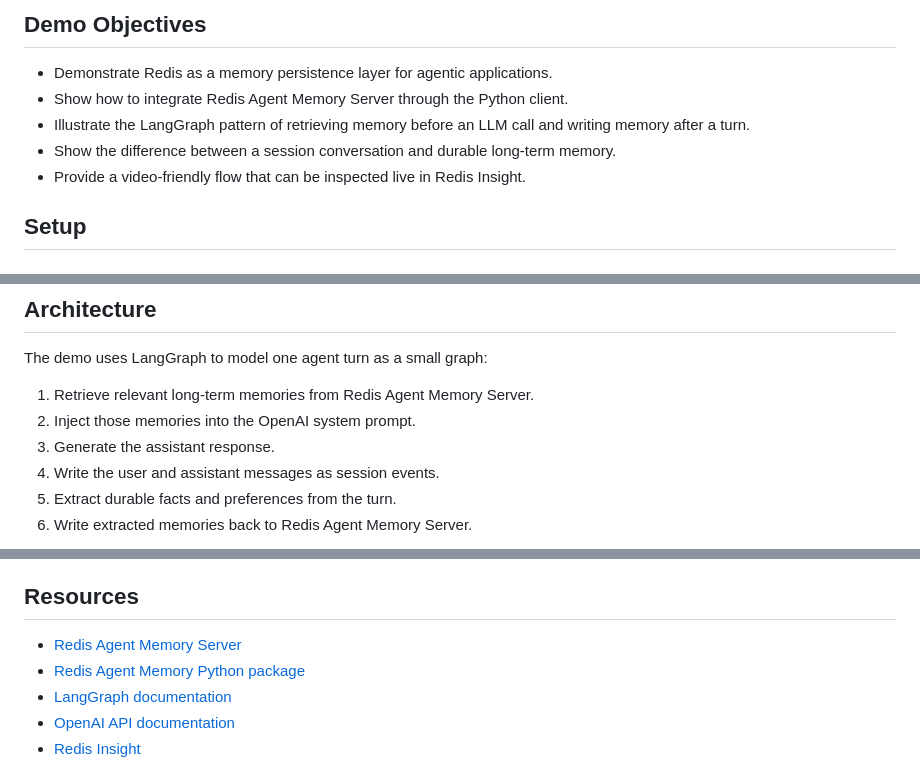
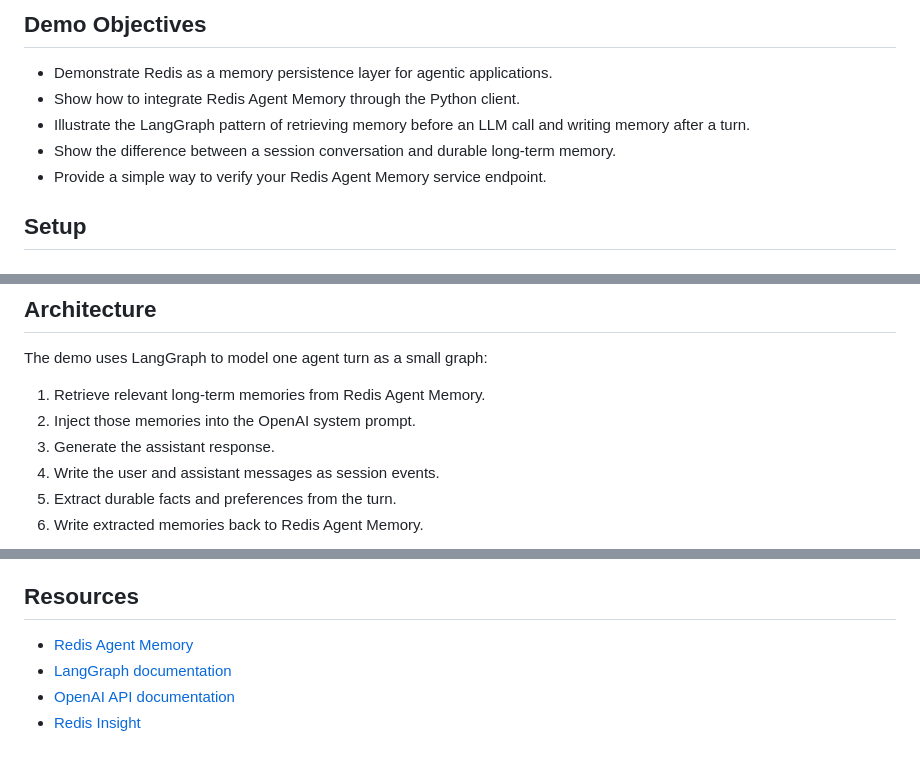
Before and after one commit to redis-developer/redis-agent-memory-with-langgraph-demo, a Markdown page: README.md, 3 parts joined by grey strips. Rendered like a GitHub page.

```diff
--- a/README.md
+++ b/README.md
@@ -20,10 +20,10 @@ The demo runs as an interactive terminal assistant. You type messages into the a
 ## Demo Objectives
 
 - Demonstrate Redis as a memory persistence layer for agentic applications.
-- Show how to integrate Redis Agent Memory Server through the Python client.
+- Show how to integrate Redis Agent Memory through the Python client.
 - Illustrate the LangGraph pattern of retrieving memory before an LLM call and writing memory after a turn.
 - Show the difference between a session conversation and durable long-term memory.
-- Provide a video-friendly flow that can be inspected live in Redis Insight.
+- Provide a simple way to verify your Redis Agent Memory service endpoint.
 
 ## Setup
 
@@ -150,10 +150,10 @@ You>
 
 The demo uses LangGraph to model one agent turn as a small graph:
 
-1. Retrieve relevant long-term memories from Redis Agent Memory Server.
+1. Retrieve relevant long-term memories from Redis Agent Memory.
 2. Inject those memories into the OpenAI system prompt.
 3. Generate the assistant response.
 4. Write the user and assistant messages as session events.
 5. Extract durable facts and preferences from the turn.
-6. Write extracted memories back to Redis Agent Memory Server.
+6. Write extracted memories back to Redis Agent Memory.
 
@@ -180,8 +168,7 @@ flowchart LR
 
 ## Resources
 
-- [Redis Agent Memory Server](https://redis.github.io/agent-memory-server)
-- [Redis Agent Memory Python package](https://pypi.org/project/redis-agent-memory/)
+- [Redis Agent Memory](https://pypi.org/project/redis-agent-memory/)
 - [LangGraph documentation](https://langchain-ai.github.io/langgraph/)
 - [OpenAI API documentation](https://platform.openai.com/docs)
 - [Redis Insight](https://redis.io/insight/)
```
Also changed, not shown: other parts of README.md (+3 -15 lines), images/architecture-diagram.png (added), 1 other file.
